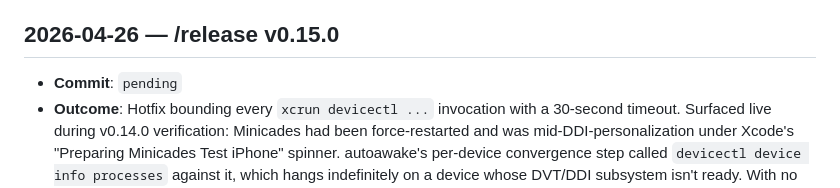
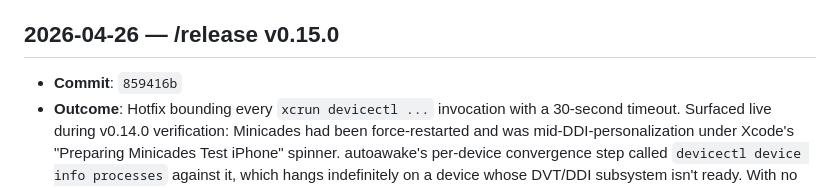
Before and after one commit to marcelocantos/spyder, a Markdown page: docs/audit-log.md, the part around the change. Rendered like a GitHub page.

Commit message:
Audit log: fill v0.15.0 merge-commit hash (#52)

```diff
--- a/docs/audit-log.md
+++ b/docs/audit-log.md
@@ -295,7 +295,7 @@ maintenance activities. Append-only — newest entries at the bottom.
 
 ## 2026-04-26 — /release v0.15.0
 
-- **Commit**: `pending`
+- **Commit**: `859416b`
 - **Outcome**: Hotfix bounding every `xcrun devicectl ...` invocation
   with a 30-second timeout. Surfaced live during v0.14.0 verification:
   Minicades had been force-restarted and was mid-DDI-personalization
```
